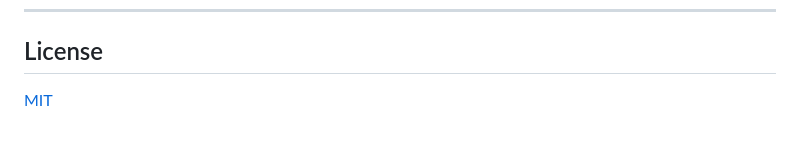
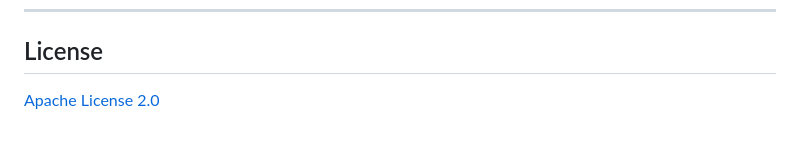
Before and after one commit to Z-M-Huang/vcp, a Markdown page: README.md, the part around the change. Drawn GitHub-style.

Commit message:
update License

```diff
--- a/README.md
+++ b/README.md
@@ -278,4 +278,4 @@ Pick an open issue from the [roadmap](#roadmap), read the requirements, and subm
 
 ## License
 
-[MIT](LICENSE)
+[Apache License 2.0](LICENSE.md)
```
Also changed, not shown: LICENSE.md (added, +201 -0 lines).
